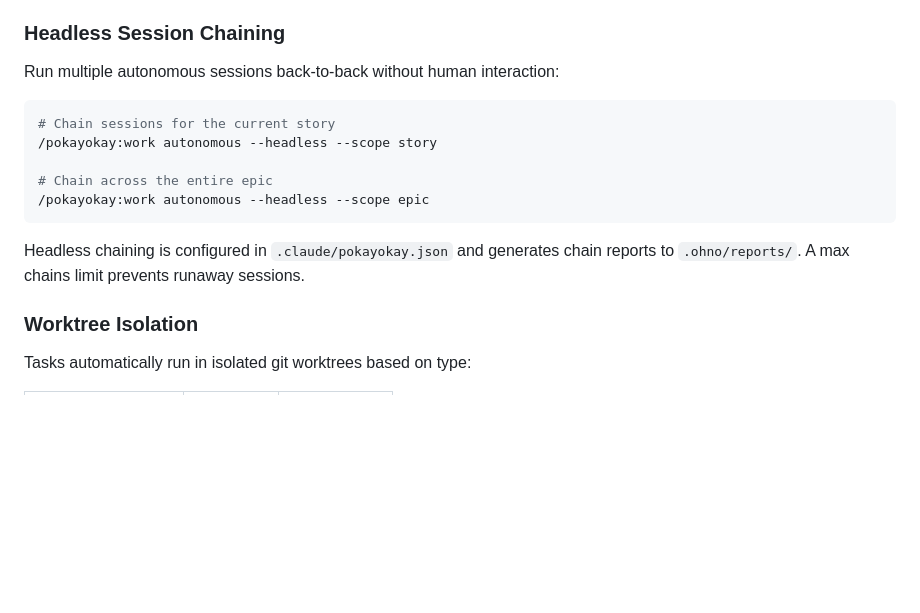
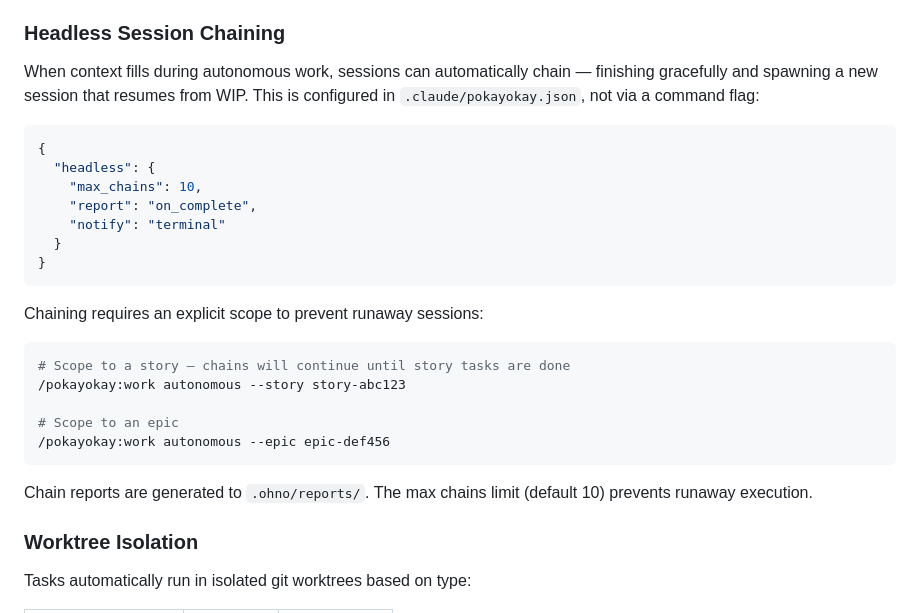
Before and after one commit to srstomp/pokayokay, a Markdown page: README.md, the part around the change. Rendered like a GitHub page; blank space fills up the shorter version.

````diff
--- a/README.md
+++ b/README.md
@@ -257,17 +257,29 @@ Loads tasks with saved WIP data from ohno, skips brainstorming for resumed tasks
 
 ### Headless Session Chaining
 
-Run multiple autonomous sessions back-to-back without human interaction:
+When context fills during autonomous work, sessions can automatically chain — finishing gracefully and spawning a new session that resumes from WIP. This is configured in `.claude/pokayokay.json`, not via a command flag:
+
+```json
+{
+  "headless": {
+    "max_chains": 10,
+    "report": "on_complete",
+    "notify": "terminal"
+  }
+}
+```
+
+Chaining requires an explicit scope to prevent runaway sessions:
 
 ```bash
-# Chain sessions for the current story
-/pokayokay:work autonomous --headless --scope story
+# Scope to a story — chains will continue until story tasks are done
+/pokayokay:work autonomous --story story-abc123
 
-# Chain across the entire epic
-/pokayokay:work autonomous --headless --scope epic
+# Scope to an epic
+/pokayokay:work autonomous --epic epic-def456
 ```
 
-Headless chaining is configured in `.claude/pokayokay.json` and generates chain reports to `.ohno/reports/`. A max chains limit prevents runaway sessions.
+Chain reports are generated to `.ohno/reports/`. The max chains limit (default 10) prevents runaway execution.
 
 ### Worktree Isolation
 
````
Also changed, not shown: GUIDE.md (+8 -7 lines), 1 other file.
